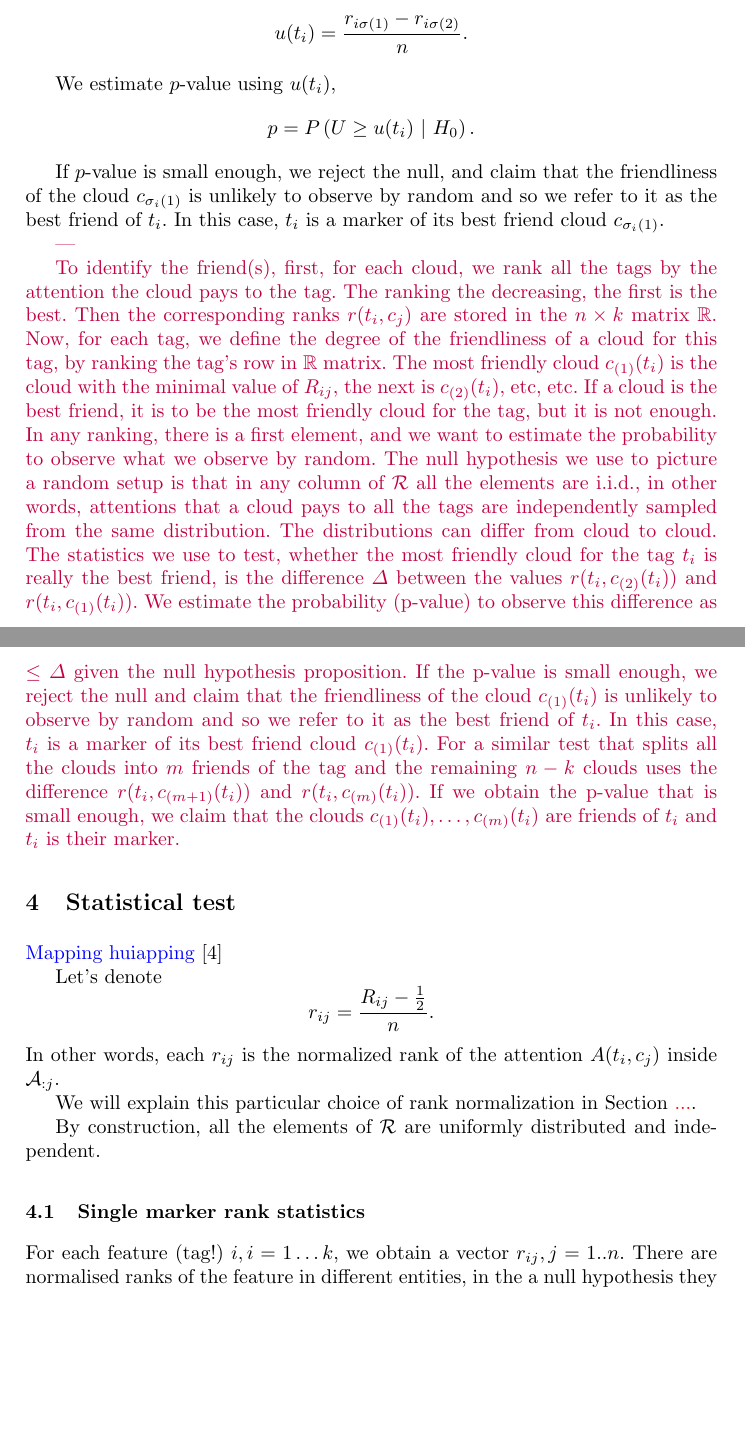
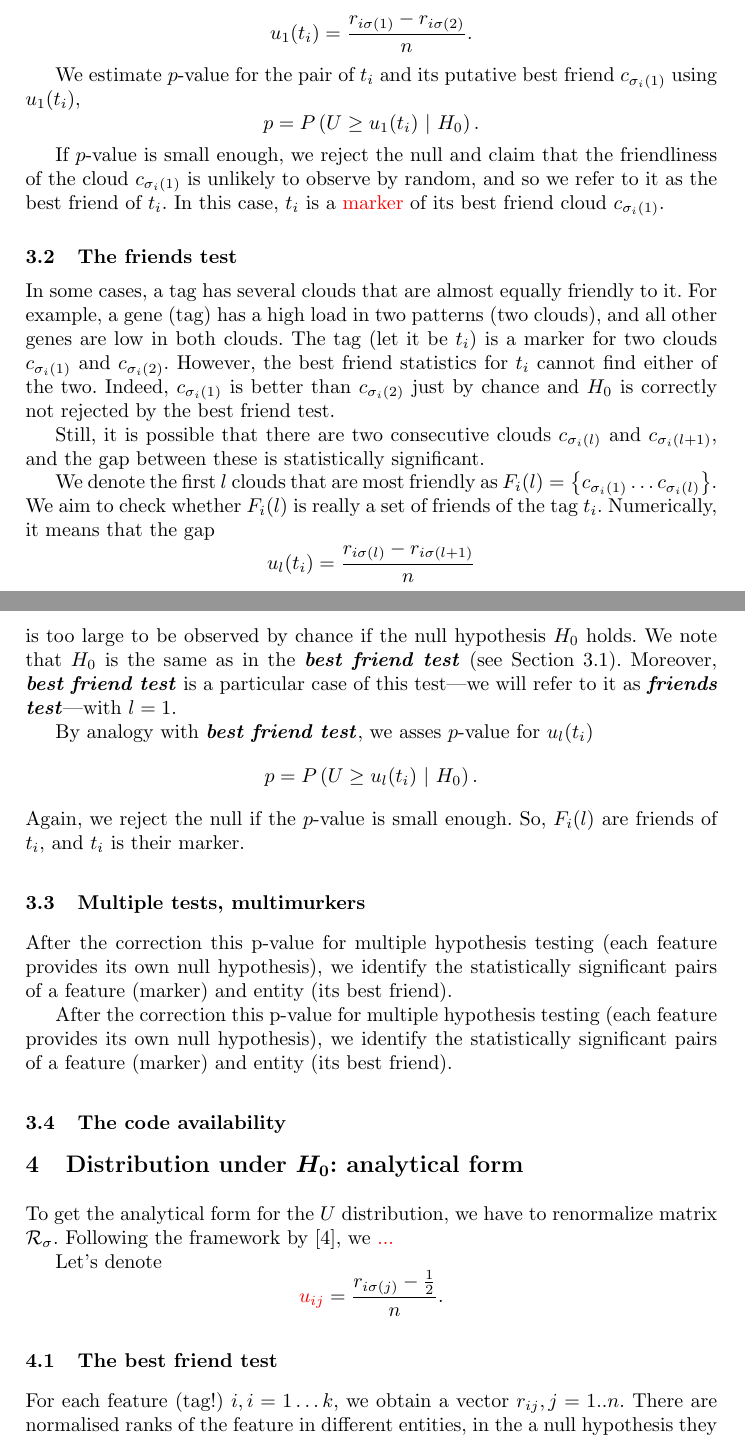
Before and after one commit to favorov/gene-friends-manuscript, a LaTeX thesis (gene-best-friends-manuscript.tex): two parts of pages 5 and 6 of 9 before the commit and two parts of pages 5 and 6 of 10 after it, joined at a grey line, cut so that both start at the same text, the shorter picture padded with empty space. Compiled offline with pdfLaTeX.

Commit message:
Friends test is completed in Methods

```diff
--- a/gene-best-friends-manuscript.tex
+++ b/gene-best-friends-manuscript.tex
@@ -231,7 +234,9 @@ r_{n\sigma(1)} & r_{n\sigma(2)} & \dots & r_{n\sigma(k)}.
 \end{pmatrix}
 \]
 
-Under $H_0$, the entries of each $\mathcal{R}_{i:}$ are independently uniformly distributed. Thus, we can analytically estimate the distribution of the difference between the minimal and the next minimal values,
+Under $H_0$, the entries of each $\mathcal{R}_{i:}$ are independently uniformly distributed.
+
+Thus, we can analytically estimate the distribution of the difference between the minimal and the next minimal values,
 \[
 U = \frac{r_{i\sigma(1)} - r_{i\sigma(2)}}{n}.
 \]
@@ -239,115 +244,63 @@ The $n$-normalization is technical. We explain it in more detail and we analytic
 
 To test whether the putative best friend for the tag $t_i$ is really the best friend, we use the observed  (i.e. calculated for given $\mathcal{A}$) difference:
 \[
-u(t_i) = \frac{r_{i\sigma(1)} -  r_{i\sigma(2)}}{n}.
+u_1(t_i) = \frac{r_{i\sigma(1)} -  r_{i\sigma(2)}}{n}.
 \]
 
-We estimate $p$-value using $u(t_i)$,
+We estimate $p$-value for the pair of $t_i$ and its putative best friend $c_{\sigma_{i}(1)}$ using $u_1(t_i)$,
 \[
-p = P\left(U \ge u(t_i)~|~H_0\right).
+p = P\left(U \ge u_1(t_i)~|~H_0\right).
 \]
 
-If $p$-value is small enough, we reject the null, and claim that the friendliness of the cloud $c_{\sigma_{i}(1)}$ is unlikely to observe by random and so we refer to it as the best friend of $t_i$. In this case, $t_i$ is a marker of its best friend cloud $c_{\sigma_{i}(1)}$.
+If $p$-value is small enough, we reject the null and claim that the friendliness of the cloud $c_{\sigma_{i}(1)}$ is unlikely to observe by random, and so we refer to it as the best friend of $t_i$. In this case, $t_i$ is a \textcolor{red}{marker} of its best friend cloud $c_{\sigma_{i}(1)}$.
 
-% Under $H_0$, the $n$-normalised ranks of $\mathcal{R}_{i:}$ are independently uniformly distributed on the interval $\left[0, 1\right]$. Thus, $u(t_i)$ is a difference between the minimal and the next minimal values of the set of $k$ uniformly i.i.d. values.
+\subsection{The friends test}
+\label{sec:friends_test}
+
+In some cases, a tag has several clouds that are almost equally friendly to it.
+For example, a gene (tag) has a high load in two patterns (two clouds), and all other genes are low in both clouds. The tag (let it be $t_i$) is a marker for two clouds $c_{\sigma_{i}(1)}$ and $c_{\sigma_{i}(2)}$. However, the best friend statistics for $t_i$ cannot find either of the two.
+Indeed, $c_{\sigma_{i}(1)}$ is better than $c_{\sigma_{i}(2)}$ just by chance and $H_0$ is correctly not rejected by the best friend test.
+
+Still, it is possible that there are two consecutive clouds $c_{\sigma_i(l)}$ and $c_{\sigma_i(l+1)}$, and the gap between these is statistically significant.
+
+We denote the first $l$ clouds that are most friendly as $F_{i}(l) = \left\{ c_{\sigma_i(1)} \dots c_{\sigma_i(l)} \right\}$.
+We aim to check whether $F_{i}(l)$ is really a set of friends of the tag $t_i$. Numerically, it means that the gap
+\[
+u_{l}(t_i) = \frac{r_{i\sigma(l)} - r_{i\sigma(l+1)}}{n}
+\]
+is too large to be observed by chance if the null hypothesis $H_0$ holds. We note that $H_0$ is the same as in the \test{best friend test} (see Section \ref{sec:best_friend_test}).
+Moreover, \test{best friend test} is a particular case of
+this test---we will refer to it as \test{friends test}---with $l = 1$.
+
+% In these cases, we extend the best friends test (see Section \ref{sec:best_friend_test}) to the friends test.
+
+
+
+% To possibly reject $H_0$ in these cases, we extend the best friends test (see Section \ref{sec:best_friend_test}) to the friends test.
 
 
 
 
 
-% To test whether the putative best friend for the tag $t_i$ is really the best friend, we use the statistics
-% \[
-% u(t_i) := \frac{r_{i\sigma(1)} -  r_{i\sigma(2)}}{n}.
-% \]
+% The \test{friends test} possibly rejects $H_0$
+% for the decomposition of $C$ into two group, $ F_{i}(l)$ and all the other clouds.
+
+By analogy with \test{best friend test}, we asses $p$-value for $u_{l}(t_i)$
+%for the pair of $t_i$ and the population $l$ of the subset of clouds $ \left\{ c_{\sigma_i(1)} \dots c_{\sigma_i(l)} \right\},$ that are putative friends between using $u_{l}(t_i)$,
+\[
+p = P\left(U \ge u_l(t_i)~|~H_0\right).
+\]
+Again, we reject the null if the $p$-value is small enough. So, $F_{i}(l)$ are friends of $t_i$, and $t_i$ is their marker.
 
 
+\subsection{Multiple tests, multimurkers}After the correction this p-value for multiple hypothesis testing (each feature provides its own null hypothesis), we identify the statistically significant pairs of a feature (marker) and entity (its best friend).
+
+After the correction this p-value for multiple hypothesis testing (each feature provides its own null hypothesis), we identify the statistically significant pairs of a feature (marker) and entity (its best friend).
 
 
-% To accept or reject $H_0$ regarding $t$ and the cloud $c_{\sigma_{i}(1)}$ as a pair of \textcolor{blue}{marker} and its best friend, we use analytically obtained $p$-value of $u(t_i)$.
+\subsection{The code availability}
 
 
-
-% \textcolor{purple}{\begin{itemize}
-% \item ref to rank statistics \cite{Gut:2009}
-% \item introduce notation $U$
-% \item Below (see Section \textcolor{red}{...}) we analytically estimate the distribution of $U$ under $H_0$.
-% \item The $p$-value is
-% \[
-% p = P\left(U \ge u(t_i) | H_0\right).
-% \]
-% \end{itemize}
-% }
-
-
-
-
-
-% We estimate the probability (p-value) to observe this difference as $\leq q$ given the null hypothesis proposition. If p-value is small enough, we reject the null, and claim that the friendliness of the cloud $c_{(1)}(t_i)$ is unlikely to observe by random and so we refer to it as the best friend of $t_i$. In this case, $t_i$ is a marker of its best friend cloud $c_{(1)}(t_i)$.
-
-
-\textcolor{purple}{
-%If a cloud is the tag's best friend, it is to be the most friendly cloud for the tag. The condition is necessary, but not enough. Indeed, in any ranking, there is a first element, and we want to estimate the probability to observe what we observe by random.
-% The null hypothesis we use to picture a random setup is that in any column of $\mathcal{R}$ all the elements are i.i.d., or, in other words, the attention that a cloud pays to all the tags are independently sampled from the same distribution. The distributions can differ from cloud to cloud.
-|%The statistics we use to test whether the most friendly cloud for the tag $t_i$ is really the best friend is the difference $t$ between the values $r(t_i,c_{(2)}(t_i))$ and $r(t_i,c_{(1)}(t_i))$, in other words, between the next-after-the-best and the best values $r$ for the tag $t_i$.
-% We estimate the probability (p-value) to observe this difference as $<=t$ given the null hypothesis proposition. If p-value is small enough, we reject the null, and claim that the friendliness of the cloud $c_{(1)}(t_i)$ is unlikely to observe by random and so we refer to it as the best friend of $t_i$. In this case, $t_i$ is a marker of its best friend cloud $c_{(1)}(t_i)$.
-}
-%Since we will apply this procedure for each tag $t_i\in T$, we slightly change the notations and denote
-% \[
-% r_{i(q)} = r_{(q)}(t_i)...
-% \]
-
-%We will denote the corresponding cloud $c_{(1)}(t_i)$
-
-\textcolor{purple}{
- To identify the friend(s), first, for each cloud, we rank all the tags by the attention the cloud pays to the tag. The ranking the decreasing, the first is the best. Then the corresponding ranks $r(t_i,c_j)$ are stored in the $n\times k$ matrix $\mathbb{R}$. Now, for each tag, we define the degree of the friendliness of a cloud for this tag, by ranking the tag's row in $\mathbb{R}$ matrix. The most friendly cloud $c_{(1)}(t_i)$ is the cloud with the minimal value of $R_{ij}$, the next is $c_{(2)}(t_i)$, etc, etc.
-If a cloud is the best friend, it is to be the most friendly cloud for the tag, but it is not enough. In any ranking, there is a first element, and we want to estimate the probability to observe what we observe by random. The null hypothesis we use to picture a random setup is that in any column of $\mathcal{R}$ all the elements are i.i.d., in other words, attentions that a cloud pays to all the tags are independently sampled from the same distribution. The distributions can differ from cloud to cloud.
-The statistics we use to test, whether the most friendly cloud for the tag $t_i$ is really the best friend, is the difference $\Delta$ between the values $r(t_i,c_{(2)}(t_i))$ and $r(t_i,c_{(1)}(t_i))$. We estimate the probability (p-value) to observe this difference as $\leq \Delta$ given the null hypothesis proposition. If the p-value is small enough, we reject the null and claim that the friendliness of the cloud $c_{(1)}(t_i)$ is unlikely to observe by random and so we refer to it as the best friend of $t_i$. In this case, $t_i$ is a marker of its best friend cloud $c_{(1)}(t_i)$.
-For a similar test that splits all the clouds into $m$ friends of the tag and the remaining $n-k$ clouds uses the difference  $r(t_i,c_{(m+1)}(t_i))$ and $r(t_i,c_{(m)}(t_i))$. If we obtain the p-value that is small enough, we claim that the clouds $c_{(1)}(t_i), \dots, c_{(m)}(t_i)$ are friends of $t_i$ and $t_i$ is their marker.}
-
-%%%------
-
-
-
-% Now, for each tag, we define the degree of the friendliness of a cloud for this tag, by ranking the tag's row $\mathcal{R}_{i:}= \{r_{i1}, \dots, r_{ik}\}$.
-
-% The most friendly cloud $c_{(1)}(t_i)$ is the cloud with the minimal value of $R_{ij}$, the next is $c_{(2)}(t_i)$, etc, etc.
-% \[
-% c_{(q)}(t_i) = c_{j}, \quad \text{where}~j~\text{is such that}~ q = \text{rank}(r_{ij}|\text{inside}~\mathcal{R}_{i:}).
-% \]
-
-
-
-
-
-
-
-
-
-% \textbf{Step 1. Find the tag's friend(s) among the clouds} We rank all the tags by the attention the cloud pays to the tag.
-% For each $t$ in $T$ and each $c$ in $C$, we describe the intensity of attention $c$ pays to $t$ as a scalar function $A(t, c)$.
-% Let $A(t, c)$ to be known for all $t\in T$ and all $c \in C$. This information about attention is stored in the matrix of size $n\times k$, \textit{i.e.}, for all $i \in \{1, \dots, n\}, j  \in \{1, \dots, k\}$:
-% \[
-% \mathcal{A} = (a_{ij}),
-% \quad a_{ij} = A(\tl_i, \cl_j).
-% \]
-% In other words, $j$-th column in $\mathcal{A}$ contains the information about the intensity of attention which the cloud $c_j$ pays to all tags in $T$,
-% we denote it as
-% $\mathcal{A}_{:j} =(a_{1j}, \dots a_{nj})$.
-% The ranking the decreasing, the first is the best.
-
-
-% Now we create the rank matrix $\mathcal{R}$ of the same $n\times k$ size, and each element is the corresponding attention's rank inside the column of the attention matrix. %We normalise the values to be in $[0,1]$ by dividing by $n$ and we refer to the normalised ranks as $\mathcal{R}$ matrix as well.
-
-% \textcolor{red}{The method described below identifies the most friendly cloud for each tag $\tl_i$. Comment: the most friendly chuvak is a putative best friend.}
-% To do this, we decreasingly order $\mathcal{A}_{j}$, and thus for each $a_{ij}$ we find the ordinal number
-% $R_{ij} := \text{rank}(a_{ij}|\text{inside}~\mathcal{A}_{:j})$.
-% Of note, we resolve ties by the mean rank of the tied elements.
-
-% The next step is to store all $r_{ij}$ the new matrix,
-% \[
-% \mathcal{R} = (r_{ij}), \quad \text{with}~ r_{ij} = \frac{R_{ij}}{n}.
-% \]
-% It contains the ranks of the tags inside the clouds. One may interpret $\mathcal{R}$ as the rank-normalized intensity of the attention that the clouds pay to the tags.
 
 
 
@@ -361,22 +314,22 @@ For a similar test that splits all the clouds into $m$ friends of the tag and th
 %In case of asymmetric $\mathcal{A}$ the ...
 
 %\subsection{Symmetric $\mathcal{A}$}
-\section{Statistical test}
-
-\textcolor{blue}{Mapping huiapping} \cite{Solomon2018OptimalTO}
+\section{Distribution under $H_0$: analytical form}
+\label{sec:theory}
+To get the analytical form for the $U$ distribution, we have to renormalize
+matrix $\mathcal{R}_{\sigma}$. Following the framework by \cite{Solomon2018OptimalTO}, we \textcolor{red}{...}
 
 Let's denote
 \[
-r_{ij} = \frac{R_{ij} - \frac{1}{2}}{n}.
+\textcolor{red}{u_{ij}} = \frac{r_{i\sigma(j)} - \frac{1}{2}}{n}.
 \]
-In other words, each $r_{ij}$ is the normalized rank of the attention $A(t_i, c_j)$ inside $\mathcal{A}_{:j}$.
-
-We will explain this particular choice of rank normalization in Section~\textcolor{red}{...}.
-
-By construction, all the elements of $\mathcal{R}$ are uniformly distributed and independent.
 
 
-\subsection{Single marker rank statistics}
+
+% By construction, all the elements of $\mathcal{R}$ are uniformly distributed and independent.
+
+
+\subsection{The best friend test}
 
 % +\subsection{Multiple marker rank statistics}
 
```
Also changed, not shown: gene-best-friends-manuscript.tex (21 more changed lines).
